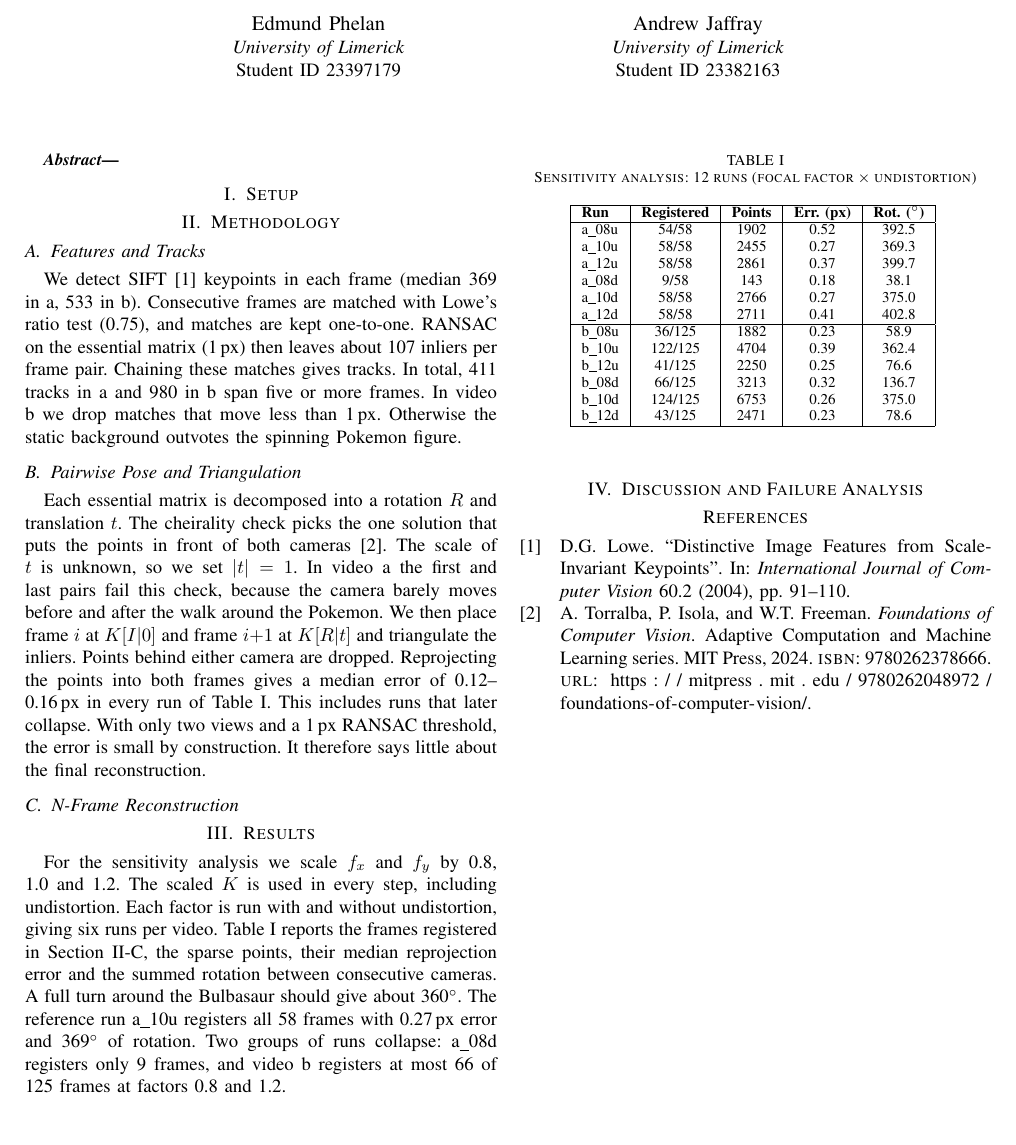
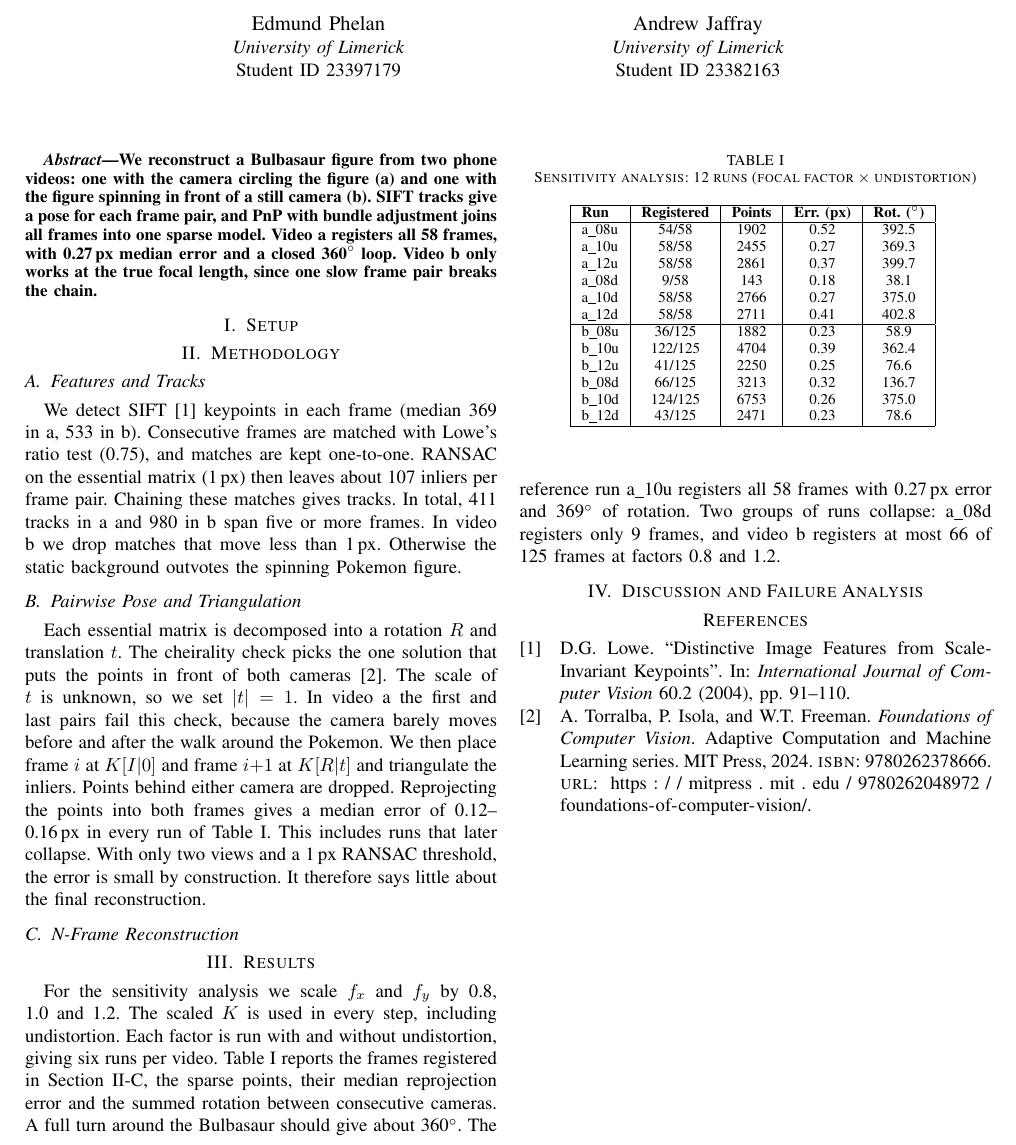
Before and after one commit to Edmund-Phelan/cs6524-lab3-group03, a LaTeX paper (report.tex): part of the page, cut so that both start at the same text, the shorter picture padded with empty space. Compiled offline with pdfLaTeX; a missing font is replaced by an installed copy or a similar font; a LaTeX package or settings file that is missing is left out.

Commit message:
Added the abstract

```diff
--- a/report.tex
+++ b/report.tex
@@ -29,12 +29,12 @@ Student ID 23382163}
 \maketitle
 
 \begin{abstract}
-% EDDIE (write last, ~5 lines): what was built, headline result, headline failure.
-%  - Pipeline: SIFT tracks -> essential matrix per pair -> PnP + bundle adjustment over N frames.
-%  - Headline result: video a, all 58 frames registered, closed 360 deg loop (369 deg summed),
-%    median reprojection error 0.27 px.
-%  - Headline failure: video b (spinning object) only survives the true focal length;
-%    one slow frame pair breaks the chain. Dense step was attempted and dropped.
+We reconstruct a Bulbasaur figure from two phone videos: one with the camera
+circling the figure (a) and one with the figure spinning in front of a still
+camera (b). SIFT tracks give a pose for each frame pair, and PnP with bundle
+adjustment joins all frames into one sparse model. Video a registers all 58
+frames, with 0.27\,px median error and a closed 360$^\circ$ loop. Video b only
+works at the true focal length, since one slow frame pair breaks the chain.
 \end{abstract}
 
 \section{Setup}
```
